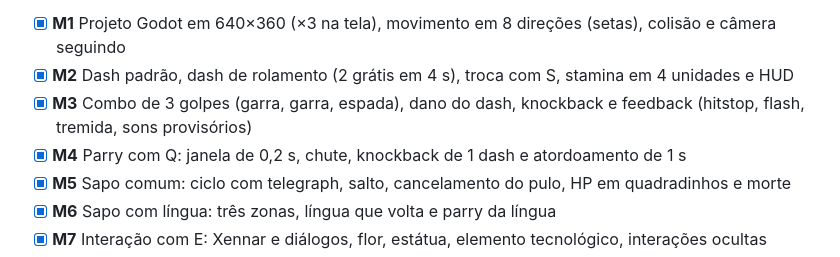
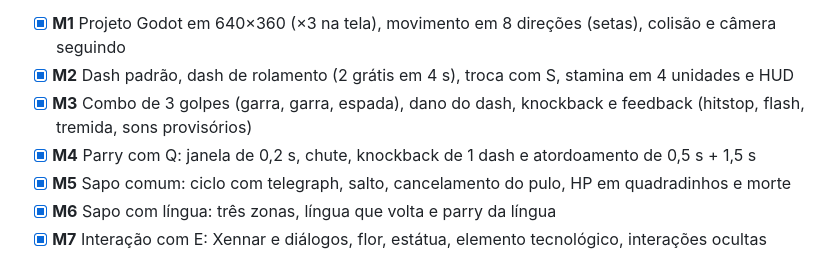
Before and after one commit to V-bit69/Game-Development, a Markdown page: docs/03-roadmap.md, the part around the change. Rendered like a GitHub page.

```diff
--- a/docs/03-roadmap.md
+++ b/docs/03-roadmap.md
@@ -52,7 +52,7 @@ Versão feia, mas jogável, no Godot. A floresta já pode ser feita inteira. Mar
 - [x] **M1** Projeto Godot em 640×360 (×3 na tela), movimento em 8 direções (setas), colisão e câmera seguindo
 - [x] **M2** Dash padrão, dash de rolamento (2 grátis em 4 s), troca com S, stamina em 4 unidades e HUD
 - [x] **M3** Combo de 3 golpes (garra, garra, espada), dano do dash, knockback e feedback (hitstop, flash, tremida, sons provisórios)
-- [x] **M4** Parry com Q: janela de 0,2 s, chute, knockback de 1 dash e atordoamento de 1 s
+- [x] **M4** Parry com Q: janela de 0,2 s, chute, knockback de 1 dash e atordoamento de 0,5 s + 1,5 s
 - [x] **M5** Sapo comum: ciclo com telegraph, salto, cancelamento do pulo, HP em quadradinhos e morte
 - [x] **M6** Sapo com língua: três zonas, língua que volta e parry da língua
 - [x] **M7** Interação com E: Xennar e diálogos, flor, estátua, elemento tecnológico, interações ocultas
```
Also changed, not shown: docs/04-game-design-demo.md (+7 -8 lines).
